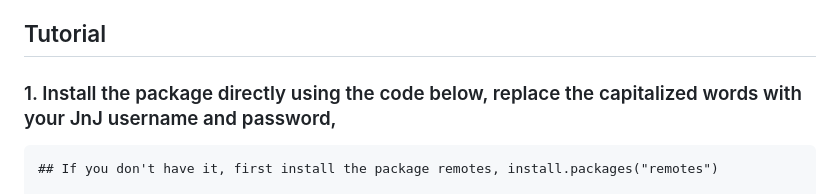
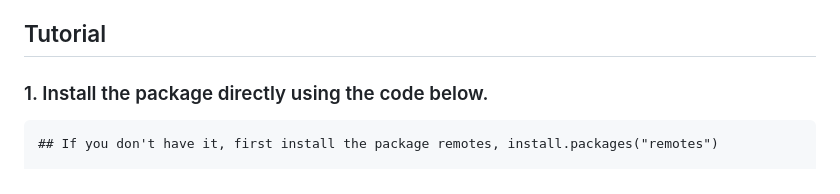
Before and after one commit to johnsonandjohnson/RapTLR, a Markdown page: README.md, the part around the change. Rendered like a GitHub page.

````diff
--- a/README.md
+++ b/README.md
@@ -6,7 +6,7 @@ Note: this is a first version of RapTLR. Please do note issues for further devel
 
 ## <font color="blue"> Tutorial </font>
 
-### 1. Install the package directly using the code below, replace the capitalized words with your JnJ username and password,
+### 1. Install the package directly using the code below.
 
 ```
 ## If you don't have it, first install the package remotes, install.packages("remotes")
````
